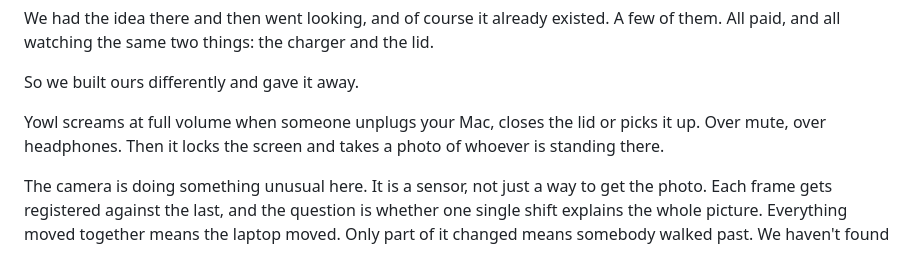
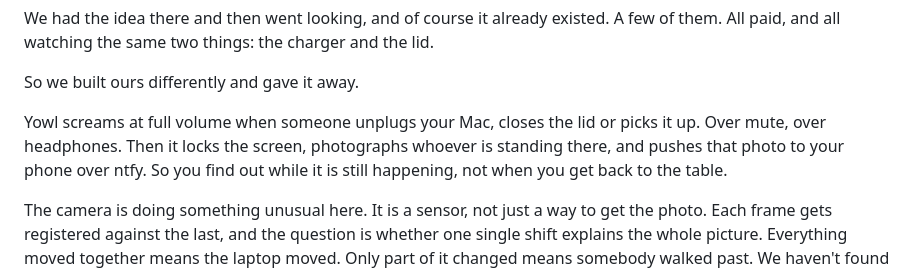
Before and after one commit to nejcar20/yowl, a Markdown page: docs/launch/LINKEDIN.md, the part around the change. Rendered like a GitHub page.

Commit message:
Say that the photo reaches your phone
The post described the alarm and the photograph but stopped there, which
left out the part that matters most to someone sitting in another room.

Co-Authored-By: Claude Opus 5 <noreply@anthropic.com>

```diff
--- a/docs/launch/LINKEDIN.md
+++ b/docs/launch/LINKEDIN.md
@@ -23,8 +23,9 @@ the lid.
 So we built ours differently and gave it away.
 
 Yowl screams at full volume when someone unplugs your Mac, closes the lid or
-picks it up. Over mute, over headphones. Then it locks the screen and takes a
-photo of whoever is standing there.
+picks it up. Over mute, over headphones. Then it locks the screen, photographs
+whoever is standing there, and pushes that photo to your phone over ntfy. So
+you find out while it is still happening, not when you get back to the table.
 
 The camera is doing something unusual here. It is a sensor, not just a way to
 get the photo. Each frame gets registered against the last, and the question is
```
